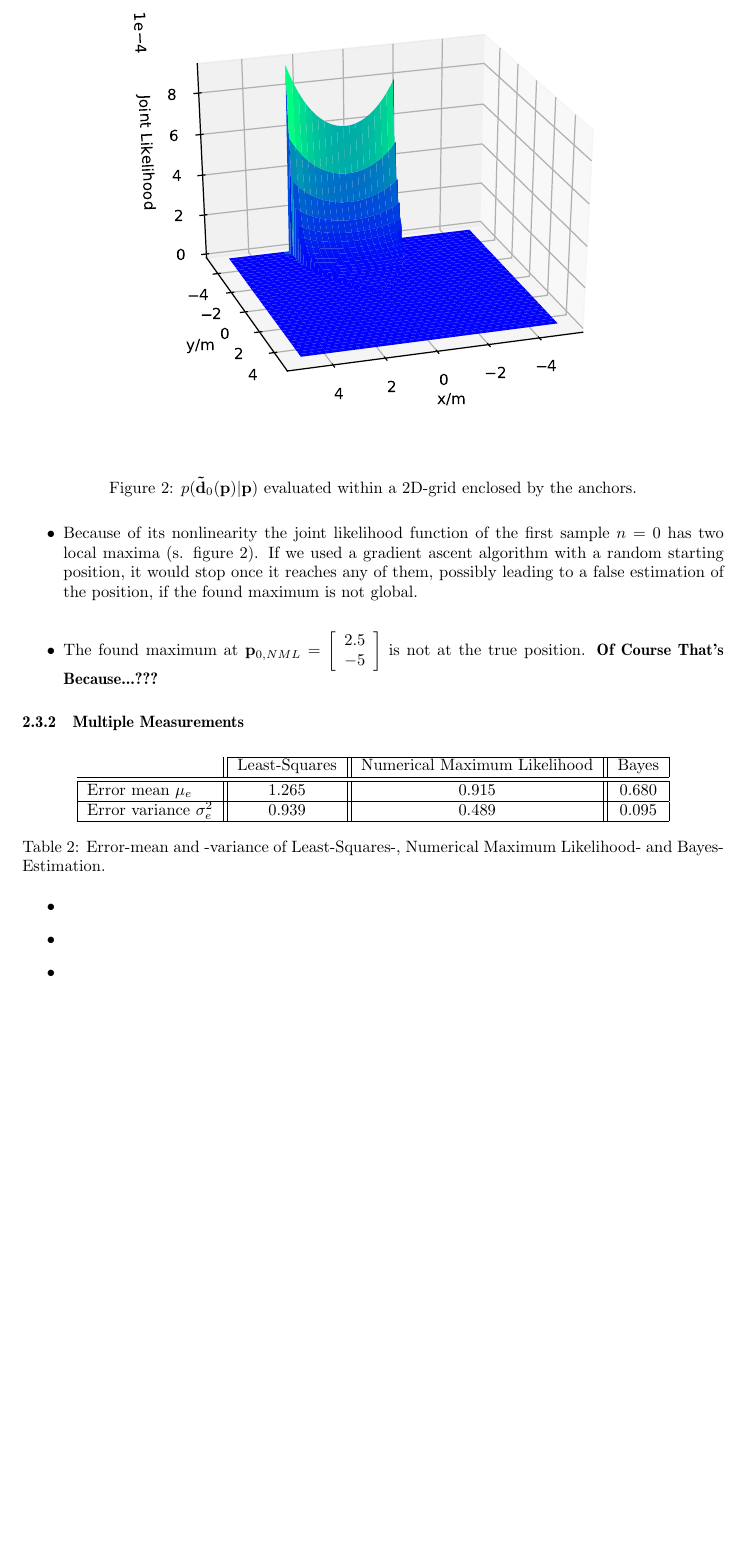
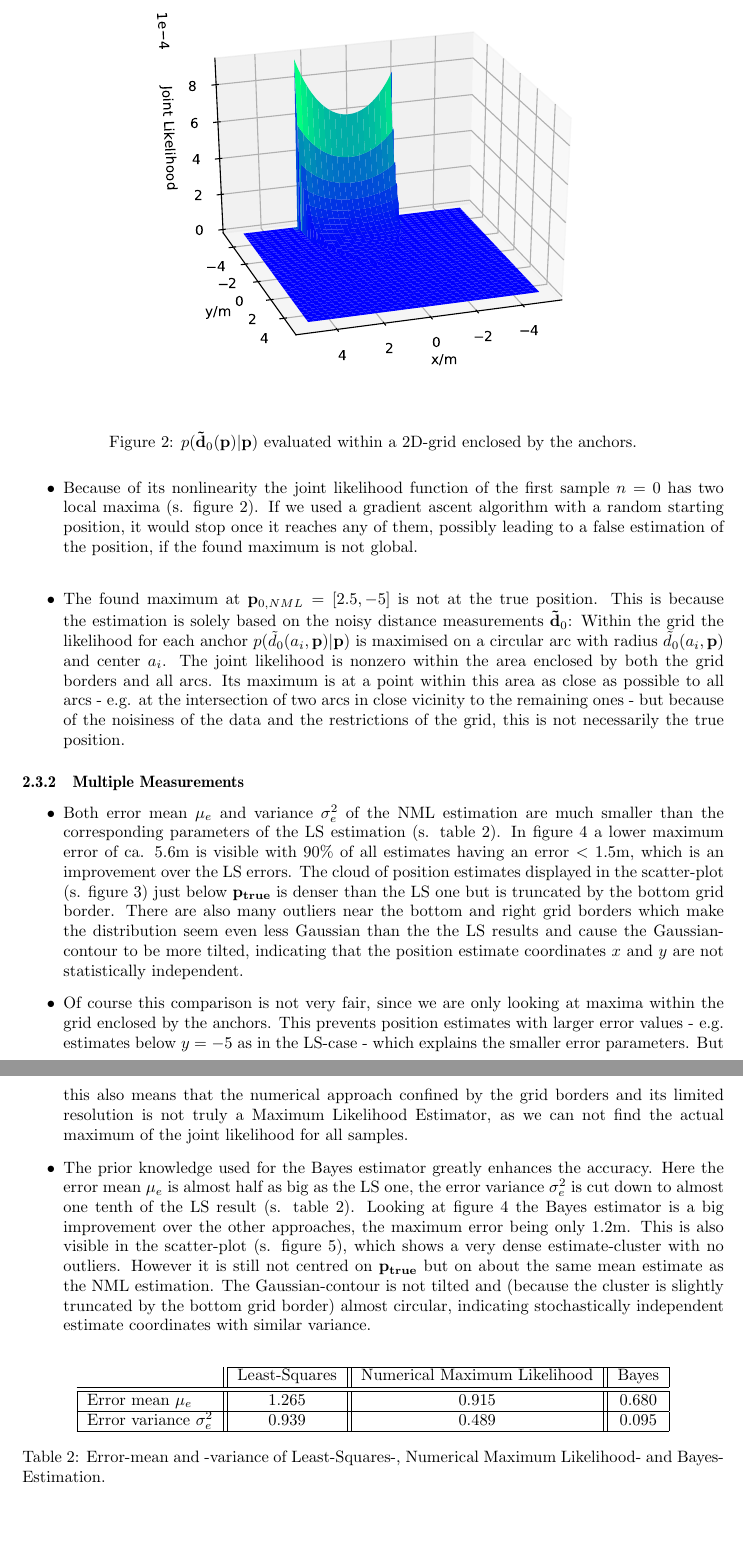
Before and after one commit to brg3n3r/ComputationalIntelligenceUE, a LaTeX problem sheet (HW1/Doc/hw1.tex): part of page 5 of 8 before the commit and two parts of pages 5 and 7 of 8 after it, the two joined at a grey line, cut so that both start at the same text, the shorter picture padded with empty space. Compiled offline with pdfLaTeX.

Commit message:
Doc für 3.3 fertig

```diff
--- a/HW1/Doc/hw1.tex
+++ b/HW1/Doc/hw1.tex
@@ -185,20 +185,20 @@ p(\mathbf{\tilde{d}}_n(\mathbf{p})|\mathbf{p}) =
 
 \begin{figure}[h]
 \centering
-\includegraphics[width=\textwidth]{./Figures/scenario3_grid_nml.pdf}
+\includegraphics[width=0.9\textwidth]{./Figures/scenario3_grid_nml.pdf}
 \caption{$p(\mathbf{\tilde{d}}_0(\mathbf{p})|\mathbf{p})$ evaluated within a 2D-grid enclosed by the anchors.}
 \label{fig:scenario3_grid_nml}
 \end{figure}
 
 \item Because of its nonlinearity the joint likelihood function of the first sample $n=0$ has two local maxima (s. figure \ref{fig:scenario3_grid_nml}). If we used a gradient ascent algorithm with a random starting position, it would stop once it reaches any of them, possibly leading to a false estimation of the position, if the found maximum is not global.\\
 
-\item The found maximum at $\mathbf{p}_{0,NML} = \left[\begin{array}{c} 2.5\\-5 \end{array}\right]$ is not at the true position. \textbf{Of Course That's Because...???}
+\item The found maximum at $\mathbf{p}_{0,NML} = \left[ 2.5, -5 \right]$ is not at the true position. This is because the estimation is solely based on the noisy distance measurements $\mathbf{\tilde{d}}_0$: Within the grid the likelihood for each anchor $p(\tilde{d}_0(a_i,\mathbf{p})|\mathbf{p})$ is maximised on a circular arc with radius $\tilde{d}_0(a_i,\mathbf{p})$  and center $a_i$. The joint likelihood is nonzero within the area enclosed by both the grid borders and all arcs. Its maximum is at a point within this area as close as possible to all arcs - e.g. at the intersection of two arcs in close vicinity to the remaining ones - but because of the noisiness of the data and the restrictions of the grid, this is not necessarily the true position.
 \end{itemize}
 
 \subsubsection{Multiple Measurements}
 
 \begin{itemize}
-\item
+\item Both error mean $\mu_e$ and variance $\sigma^2_e$ of the NML estimation are much smaller than the corresponding parameters of the LS estimation (s. table \ref{tab:scen3_mean_var}). In figure \ref{fig:scenario3_ecdf_all} a lower maximum error of ca. 5.6m is visible with 90\% of all estimates having an error < 1.5m, which is an improvement over the LS errors. The cloud of position estimates displayed in the scatter-plot (s. figure \ref{fig:scenario3_gausscont_nml}) just below $\mathbf{p_{true}}$ is denser than the LS one but is truncated by the bottom grid border. There are also many outliers near the bottom and right grid borders which make the distribution seem even less Gaussian than the the LS results and cause the Gaussian-contour to be more tilted, indicating that the position estimate coordinates $x$ and $y$ are not statistically independent.
 
 \begin{figure}
 \begin{subfigure}{\textwidth}
@@ -215,6 +215,15 @@ p(\mathbf{\tilde{d}}_n(\mathbf{p})|\mathbf{p}) =
 \label{fig:scenario3_gausscont_nml}
 \end{figure}
 
+
+\item Of course this comparison is not very fair, since we are only looking at maxima within the grid enclosed by the anchors. This prevents position estimates with larger error values - e.g. estimates below $y=-5$ as in the LS-case - which explains the smaller error parameters. But this also means that the numerical approach confined by the grid borders and its limited resolution is not truly a Maximum Likelihood Estimator, as we can not find the actual maximum of the joint likelihood for all samples.
+
+\item
+The prior knowledge used for the Bayes estimator greatly enhances the accuracy. Here the error mean $\mu_e$ is almost half as big as the LS one, the error variance $\sigma^2_e$ is cut down to almost one tenth of the LS result (s. table \ref{tab:scen3_mean_var}). Looking at figure \ref{fig:scenario3_ecdf_all} the Bayes estimator is a big improvement over the other approaches, the maximum error being only 1.2m. This is also visible in the scatter-plot (s. figure \ref{fig:scenario3_gausscont_bayes}), which shows a very dense estimate-cluster with no outliers. However it is still not centred on $\mathbf{p_{true}}$ but on about the same mean estimate as the NML estimation. The Gaussian-contour is not tilted and (because the cluster is slightly truncated by the bottom grid border) almost circular, indicating stochastically independent estimate coordinates with similar variance.
+
+
+\end{itemize}
+
 \begin{table}[h]
 \centering
 \begin{tabular}{l||c||c||c|}
@@ -253,6 +258,4 @@ p(\mathbf{\tilde{d}}_n(\mathbf{p})|\mathbf{p}) =
 \label{fig:scenario3_gausscont_bayes}
 \end{figure}
 
-\end{itemize}
-
 \end{document}
```
Also changed, not shown: HW1/Doc/hw1.pdf, HW1/Doc/hw1.tex (6 more changed lines), 3 other files.
